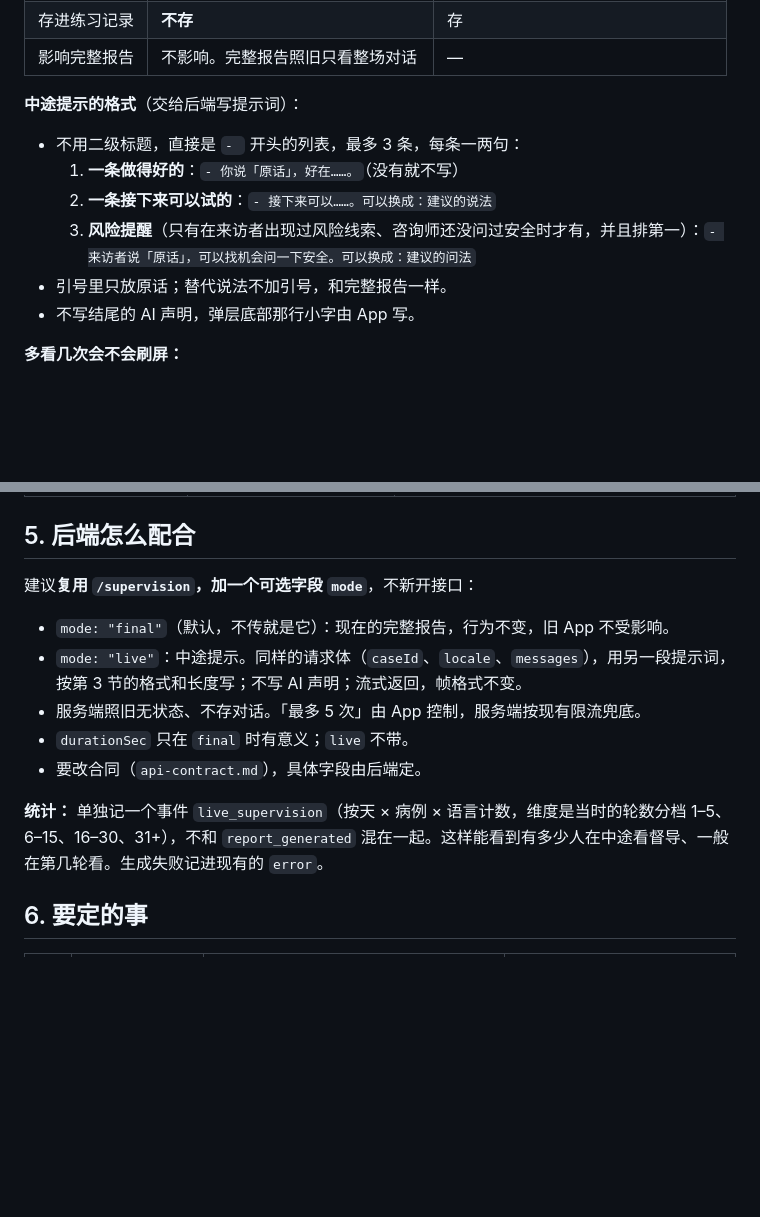
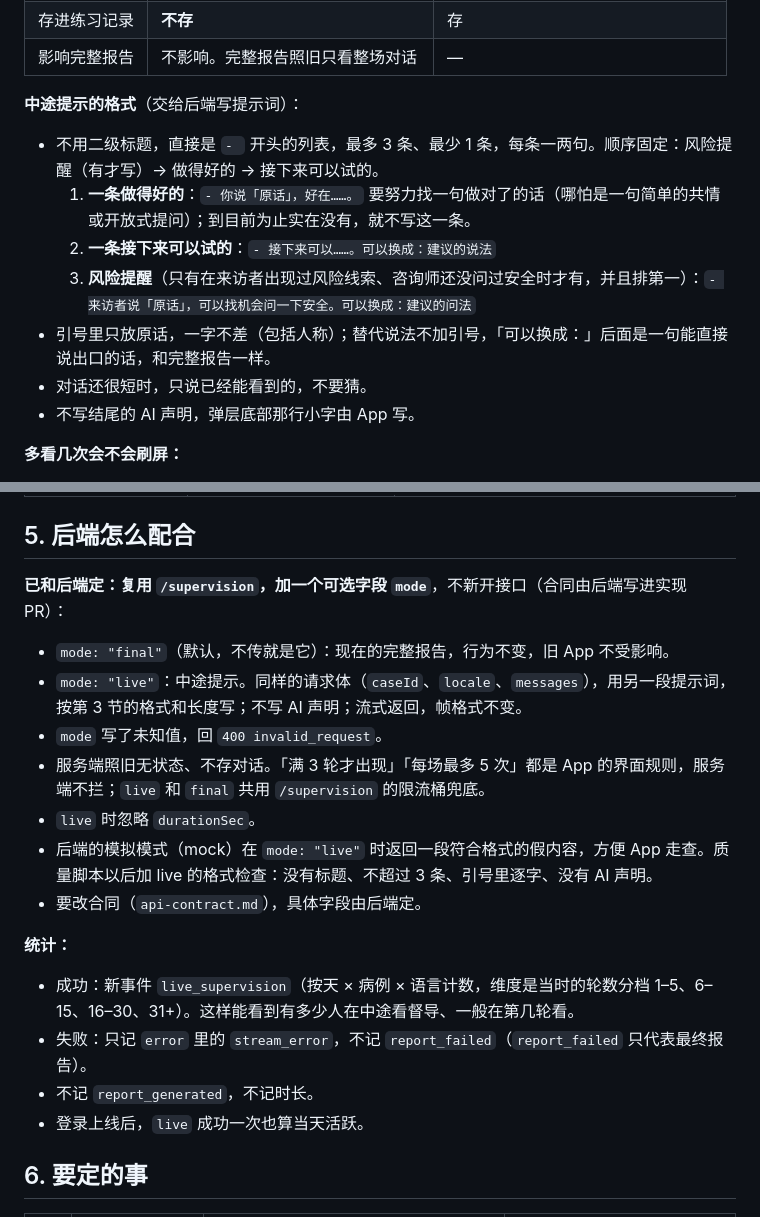
Before and after one commit to Novawerk/project-psygym-workspace, a Markdown page: docs/product/live-supervision.md, 2 parts joined by grey strips. GitHub-like rendering; blank space fills up the shorter version.

Commit message:
Docs: live supervision aligned with backend (mode field, min 1 item, no server min turns, stats)
Co-Authored-By: Claude Opus 5.5 <noreply@anthropic.com>

```diff
--- a/docs/product/live-supervision.md
+++ b/docs/product/live-supervision.md
@@ -44,11 +44,12 @@
 
 **中途提示的格式**（交给后端写提示词）：
 
-- 不用二级标题，直接是 `- ` 开头的列表，最多 3 条，每条一两句：
-  1. **一条做得好的**：`- 你说「原话」，好在……。`（没有就不写）
+- 不用二级标题，直接是 `- ` 开头的列表，最多 3 条、最少 1 条，每条一两句。顺序固定：风险提醒（有才写）→ 做得好的 → 接下来可以试的。
+  1. **一条做得好的**：`- 你说「原话」，好在……。` 要努力找一句做对了的话（哪怕是一句简单的共情或开放式提问）；到目前为止实在没有，就不写这一条。
   2. **一条接下来可以试的**：`- 接下来可以……。可以换成：建议的说法`
   3. **风险提醒**（只有在来访者出现过风险线索、咨询师还没问过安全时才有，并且排第一）：`- 来访者说「原话」，可以找机会问一下安全。可以换成：建议的问法`
-- 引号里只放原话；替代说法不加引号，和完整报告一样。
+- 引号里只放原话，一字不差（包括人称）；替代说法不加引号，「可以换成：」后面是一句能直接说出口的话，和完整报告一样。
+- 对话还很短时，只说已经能看到的，不要猜。
 - 不写结尾的 AI 声明，弹层底部那行小字由 App 写。
 
 **多看几次会不会刷屏：**
@@ -76,15 +77,22 @@
 
 ## 5. 后端怎么配合
 
-建议**复用 `/supervision`，加一个可选字段 `mode`**，不新开接口：
+**已和后端定：复用 `/supervision`，加一个可选字段 `mode`**，不新开接口（合同由后端写进实现 PR）：
 
 - `mode: "final"`（默认，不传就是它）：现在的完整报告，行为不变，旧 App 不受影响。
 - `mode: "live"`：中途提示。同样的请求体（`caseId`、`locale`、`messages`），用另一段提示词，按第 3 节的格式和长度写；不写 AI 声明；流式返回，帧格式不变。
-- 服务端照旧无状态、不存对话。「最多 5 次」由 App 控制，服务端按现有限流兜底。
-- `durationSec` 只在 `final` 时有意义；`live` 不带。
+- `mode` 写了未知值，回 `400 invalid_request`。
+- 服务端照旧无状态、不存对话。「满 3 轮才出现」「每场最多 5 次」都是 App 的界面规则，服务端不拦；`live` 和 `final` 共用 `/supervision` 的限流桶兜底。
+- `live` 时忽略 `durationSec`。
+- 后端的模拟模式（mock）在 `mode: "live"` 时返回一段符合格式的假内容，方便 App 走查。质量脚本以后加 live 的格式检查：没有标题、不超过 3 条、引号里逐字、没有 AI 声明。
 - 要改合同（`api-contract.md`），具体字段由后端定。
 
-**统计：** 单独记一个事件 `live_supervision`（按天 × 病例 × 语言计数，维度是当时的轮数分档 1–5、6–15、16–30、31+），不和 `report_generated` 混在一起。这样能看到有多少人在中途看督导、一般在第几轮看。生成失败记进现有的 `error`。
+**统计：**
+
+- 成功：新事件 `live_supervision`（按天 × 病例 × 语言计数，维度是当时的轮数分档 1–5、6–15、16–30、31+）。这样能看到有多少人在中途看督导、一般在第几轮看。
+- 失败：只记 `error` 里的 `stream_error`，不记 `report_failed`（`report_failed` 只代表最终报告）。
+- 不记 `report_generated`，不记时长。
+- 登录上线后，`live` 成功一次也算当天活跃。
 
 ## 6. 要定的事
 
```
